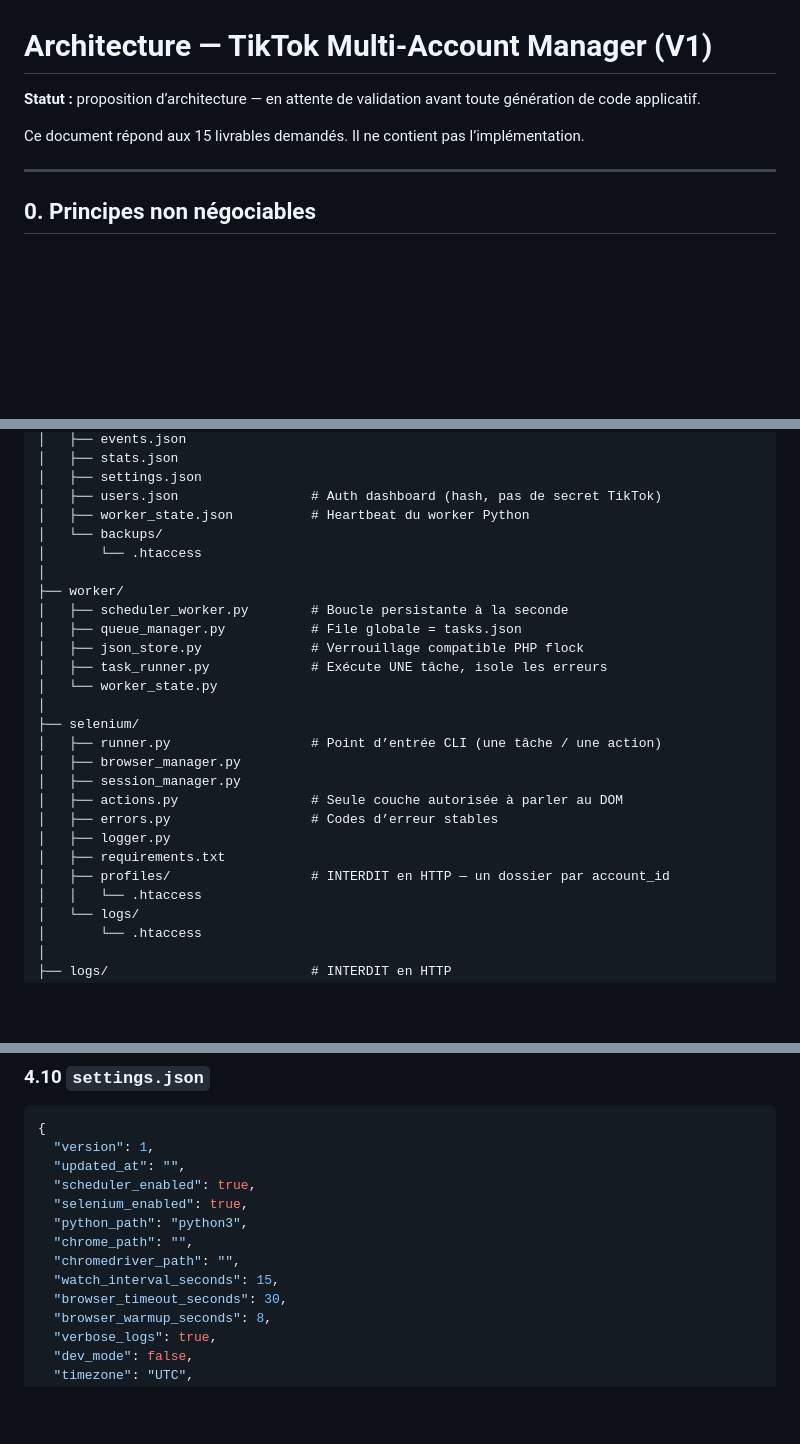
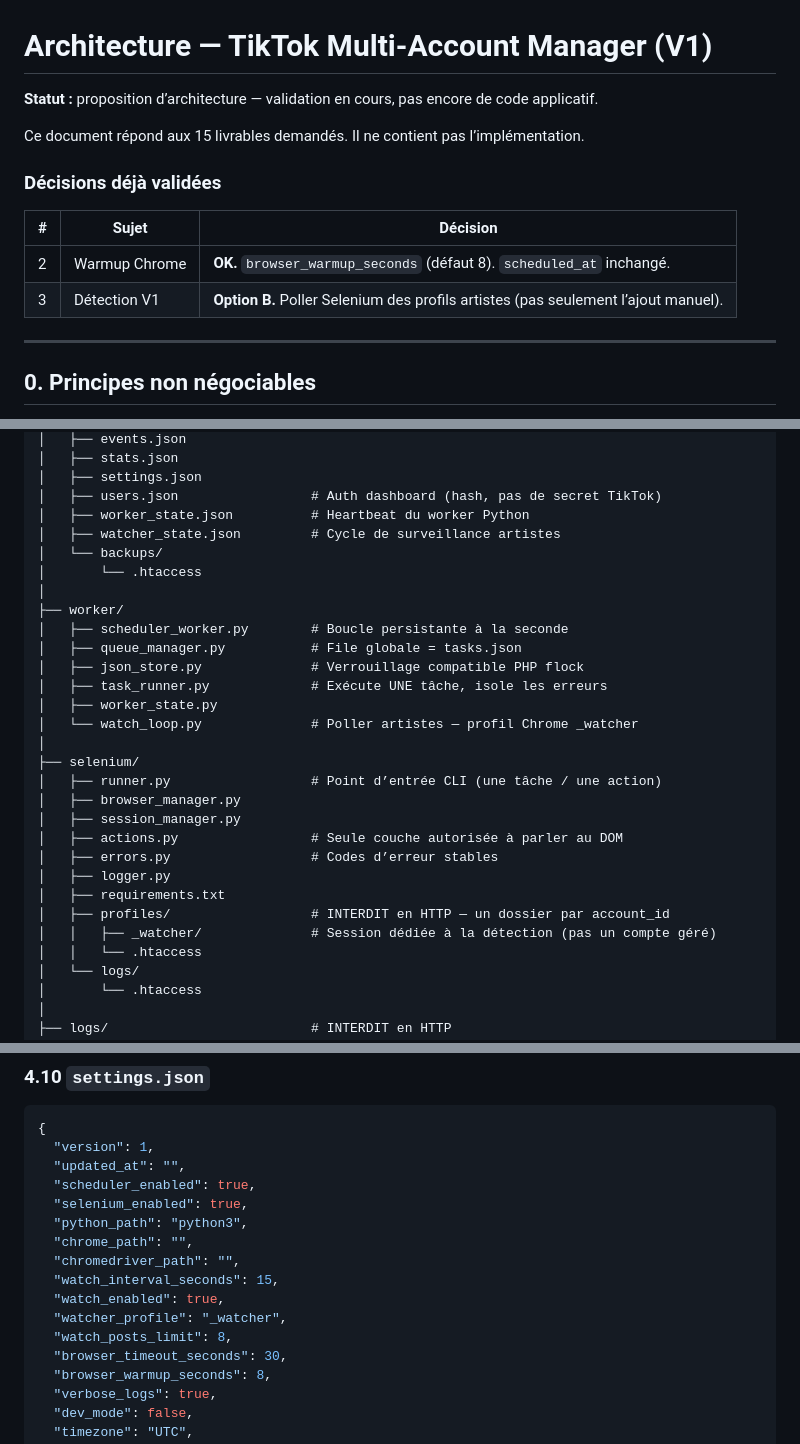
Before and after one commit to TimotheBernard/TKTK, a Markdown page: ARCHITECTURE.md, 3 parts joined by grey strips. Drawn GitHub-style; blank space fills up the shorter version.

```diff
--- a/ARCHITECTURE.md
+++ b/ARCHITECTURE.md
@@ -1,8 +1,15 @@
 # Architecture — TikTok Multi-Account Manager (V1)
 
-**Statut :** proposition d’architecture — en attente de validation avant toute génération de code applicatif.
+**Statut :** proposition d’architecture — validation en cours, pas encore de code applicatif.
 
 Ce document répond aux 15 livrables demandés. Il ne contient pas l’implémentation.
+
+### Décisions déjà validées
+
+| # | Sujet | Décision |
+| --- | --- | --- |
+| 2 | Warmup Chrome | **OK.** `browser_warmup_seconds` (défaut 8). `scheduled_at` inchangé. |
+| 3 | Détection V1 | **Option B.** Poller Selenium des profils artistes (pas seulement l’ajout manuel). |
 
 ---
 
@@ -120,6 +128,7 @@ tiktok-manager/
 │   ├── settings.json
 │   ├── users.json                 # Auth dashboard (hash, pas de secret TikTok)
 │   ├── worker_state.json          # Heartbeat du worker Python
+│   ├── watcher_state.json         # Cycle de surveillance artistes
 │   └── backups/
 │       └── .htaccess
 │
@@ -128,7 +137,8 @@ tiktok-manager/
 │   ├── queue_manager.py           # File globale = tasks.json
 │   ├── json_store.py              # Verrouillage compatible PHP flock
 │   ├── task_runner.py             # Exécute UNE tâche, isole les erreurs
-│   └── worker_state.py
+│   ├── worker_state.py
+│   └── watch_loop.py              # Poller artistes — profil Chrome _watcher
 │
 ├── selenium/
 │   ├── runner.py                  # Point d’entrée CLI (une tâche / une action)
@@ -139,6 +149,7 @@ tiktok-manager/
 │   ├── logger.py
 │   ├── requirements.txt
 │   ├── profiles/                  # INTERDIT en HTTP — un dossier par account_id
+│   │   ├── _watcher/              # Session dédiée à la détection (pas un compte géré)
 │   │   └── .htaccess
 │   └── logs/
 │       └── .htaccess
@@ -595,6 +607,9 @@ Recalculable à tout moment depuis `tasks` + `history` (source de vérité). `st
   "chrome_path": "",
   "chromedriver_path": "",
   "watch_interval_seconds": 15,
+  "watch_enabled": true,
+  "watcher_profile": "_watcher",
+  "watch_posts_limit": 8,
   "browser_timeout_seconds": 30,
   "browser_warmup_seconds": 8,
   "verbose_logs": true,
```
Also changed, not shown: other parts of ARCHITECTURE.md (+32 -28 lines).
